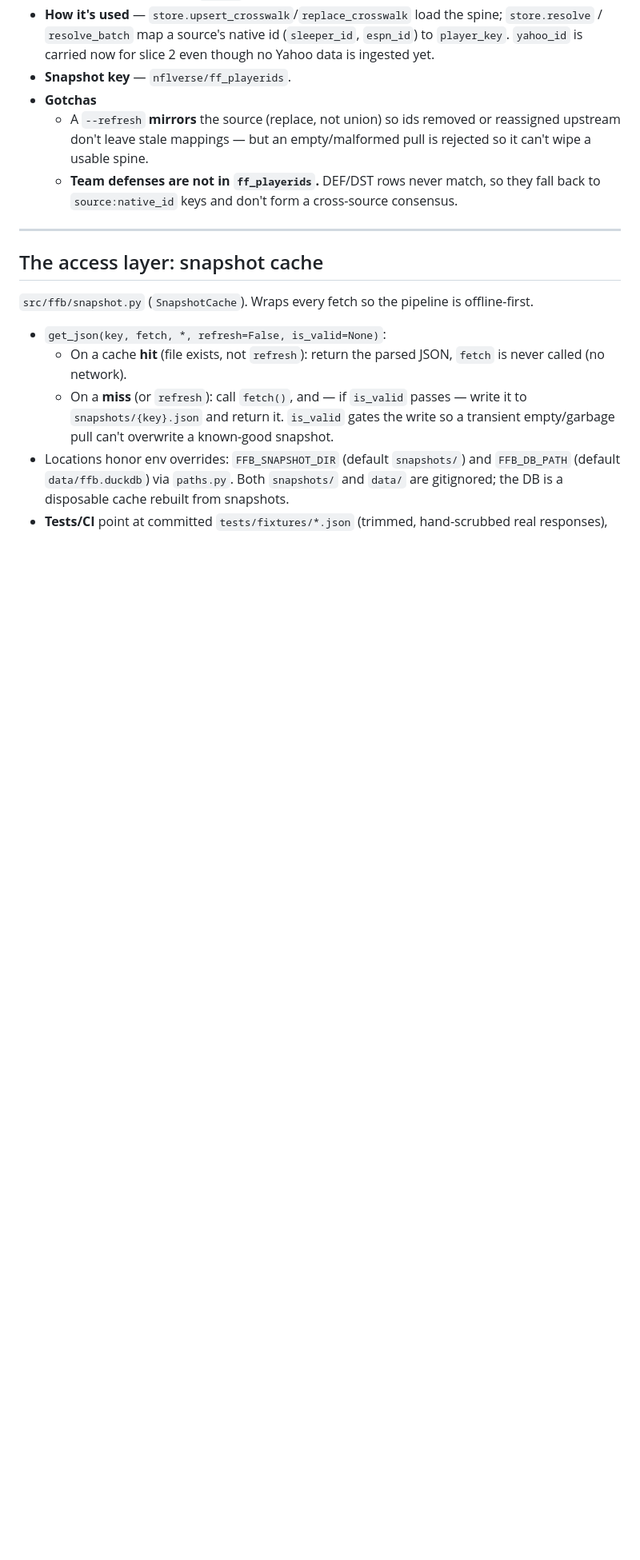
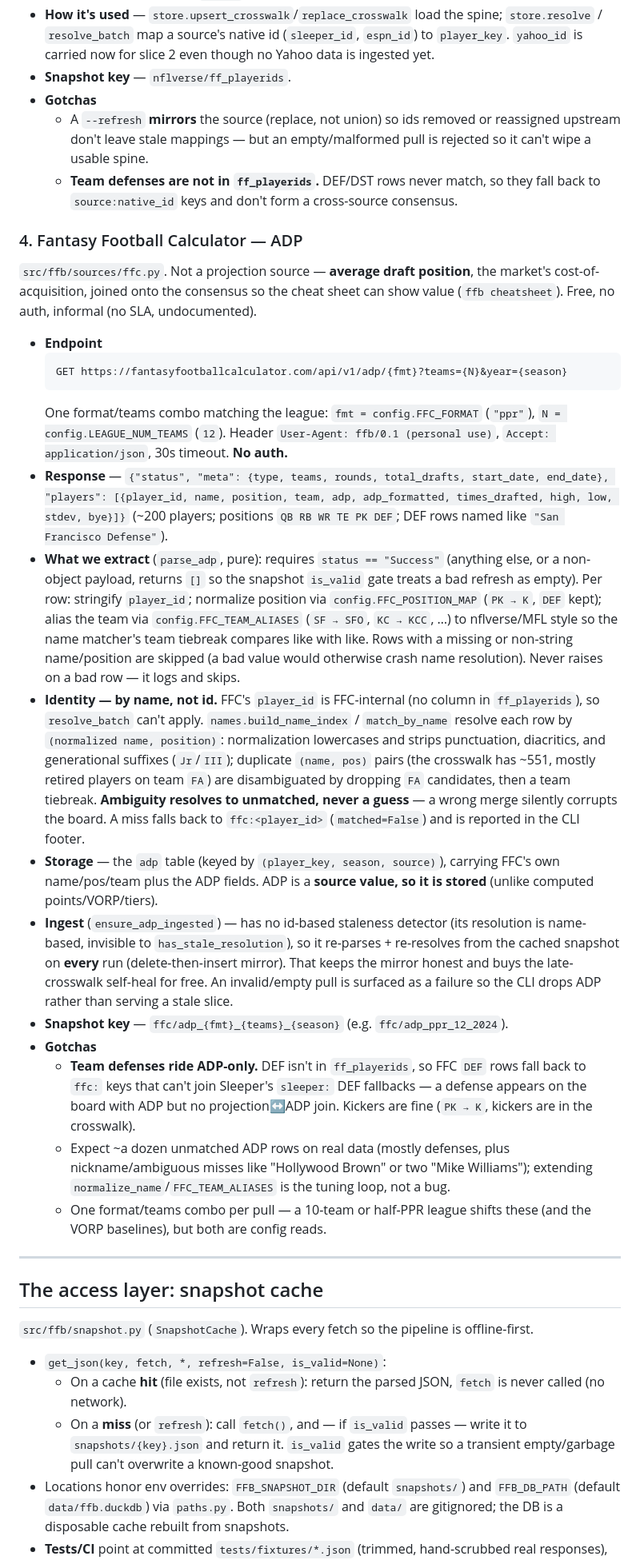
Before and after one commit to brian-bell/ffb, a Markdown page: docs/data-sources.md, the part around one of its changes. Shown at 80% size. Drawn GitHub-style; blank space fills up the shorter version.

Commit message:
docs: mark FFC/ADP live and document the cheat-sheet path
Slice 5 shipped Fantasy Football Calculator ADP + the cheat sheet, which made
the data-sources reference stale.

- docs/data-sources.md: move FFC from "Planned (slice 5)" to Live, add a full
  live-source section (endpoint, parse, name-based identity resolution, adp
  table, every-run re-mirror, DEF-ADP-only gotcha), note the name-resolution
  exception in the crosswalk principle, and add the cheatsheet flow (ADP join
  -> VORP -> tiers -> board.json, all read-time).
- AGENTS.md: intro now covers the ADP source + draft cheat sheet + board.json;
  add `ffb cheatsheet --export` to the run examples.

````diff
--- a/docs/data-sources.md
+++ b/docs/data-sources.md
@@ -154,6 +156,61 @@ lets consensus align the same player across Sleeper and ESPN (and, later, Yahoo)
   - **Team defenses are not in `ff_playerids`.** DEF/DST rows never match, so they
     fall back to `source:native_id` keys and don't form a cross-source consensus.
 
+### 4. Fantasy Football Calculator — ADP
+
+`src/ffb/sources/ffc.py`. Not a projection source — **average draft position**,
+the market's cost-of-acquisition, joined onto the consensus so the cheat sheet can
+show value (`ffb cheatsheet`). Free, no auth, informal (no SLA, undocumented).
+
+- **Endpoint**
+  ```
+  GET https://fantasyfootballcalculator.com/api/v1/adp/{fmt}?teams={N}&year={season}
+  ```
+  One format/teams combo matching the league: `fmt = config.FFC_FORMAT` (`"ppr"`),
+  `N = config.LEAGUE_NUM_TEAMS` (`12`). Header `User-Agent: ffb/0.1 (personal
+  use)`, `Accept: application/json`, 30s timeout. **No auth.**
+- **Response** — `{"status", "meta": {type, teams, rounds, total_drafts,
+  start_date, end_date}, "players": [{player_id, name, position, team, adp,
+  adp_formatted, times_drafted, high, low, stdev, bye}]}` (~200 players; positions
+  `QB RB WR TE PK DEF`; DEF rows named like `"San Francisco Defense"`).
+- **What we extract** (`parse_adp`, pure): requires `status == "Success"` (anything
+  else, or a non-object payload, returns `[]` so the snapshot `is_valid` gate treats
+  a bad refresh as empty). Per row: stringify `player_id`; normalize position via
+  `config.FFC_POSITION_MAP` (`PK → K`, `DEF` kept); alias the team via
+  `config.FFC_TEAM_ALIASES` (`SF → SFO`, `KC → KCC`, …) to nflverse/MFL style so the
+  name matcher's team tiebreak compares like with like. Rows with a missing or
+  non-string name/position are skipped (a bad value would otherwise crash name
+  resolution). Never raises on a bad row — it logs and skips.
+- **Identity — by name, not id.** FFC's `player_id` is FFC-internal (no column in
+  `ff_playerids`), so `resolve_batch` can't apply. `names.build_name_index` /
+  `match_by_name` resolve each row by `(normalized name, position)`:
+  normalization lowercases and strips punctuation, diacritics, and generational
+  suffixes (`Jr`/`III`); duplicate `(name, pos)` pairs (the crosswalk has ~551,
+  mostly retired players on team `FA`) are disambiguated by dropping `FA`
+  candidates, then a team tiebreak. **Ambiguity resolves to unmatched, never a
+  guess** — a wrong merge silently corrupts the board. A miss falls back to
+  `ffc:<player_id>` (`matched=False`) and is reported in the CLI footer.
+- **Storage** — the `adp` table (keyed by `(player_key, season, source)`), carrying
+  FFC's own name/pos/team plus the ADP fields. ADP is a **source value, so it is
+  stored** (unlike computed points/VORP/tiers).
+- **Ingest** (`ensure_adp_ingested`) — has no id-based staleness detector (its
+  resolution is name-based, invisible to `has_stale_resolution`), so it re-parses +
+  re-resolves from the cached snapshot on **every** run (delete-then-insert mirror).
+  That keeps the mirror honest and buys the late-crosswalk self-heal for free. An
+  invalid/empty pull is surfaced as a failure so the CLI drops ADP rather than
+  serving a stale slice.
+- **Snapshot key** — `ffc/adp_{fmt}_{teams}_{season}` (e.g. `ffc/adp_ppr_12_2024`).
+- **Gotchas**
+  - **Team defenses ride ADP-only.** DEF isn't in `ff_playerids`, so FFC `DEF`
+    rows fall back to `ffc:` keys that can't join Sleeper's `sleeper:` DEF
+    fallbacks — a defense appears on the board with ADP but no projection↔ADP join.
+    Kickers are fine (`PK → K`, kickers are in the crosswalk).
+  - Expect ~a dozen unmatched ADP rows on real data (mostly defenses, plus
+    nickname/ambiguous misses like "Hollywood Brown" or two "Mike Williams");
+    extending `normalize_name`/`FFC_TEAM_ALIASES` is the tuning loop, not a bug.
+  - One format/teams combo per pull — a 10-team or half-PPR league shifts these
+    (and the VORP baselines), but both are config reads.
+
 ---
 
 ## The access layer: snapshot cache
````
Also changed, not shown: other parts of docs/data-sources.md (+10 -4 lines), AGENTS.md (+7 -5 lines).
